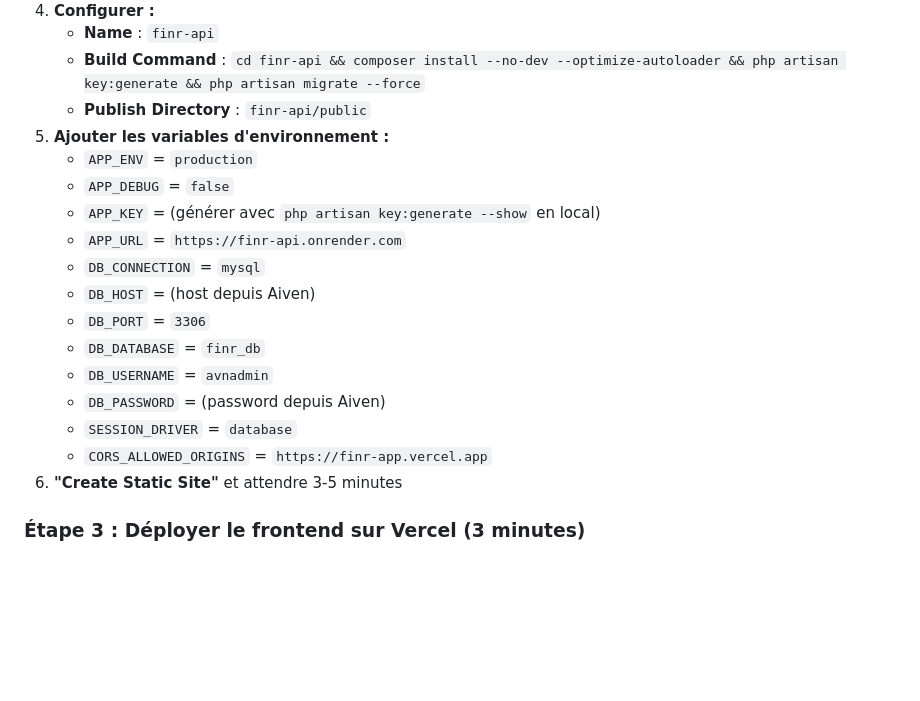
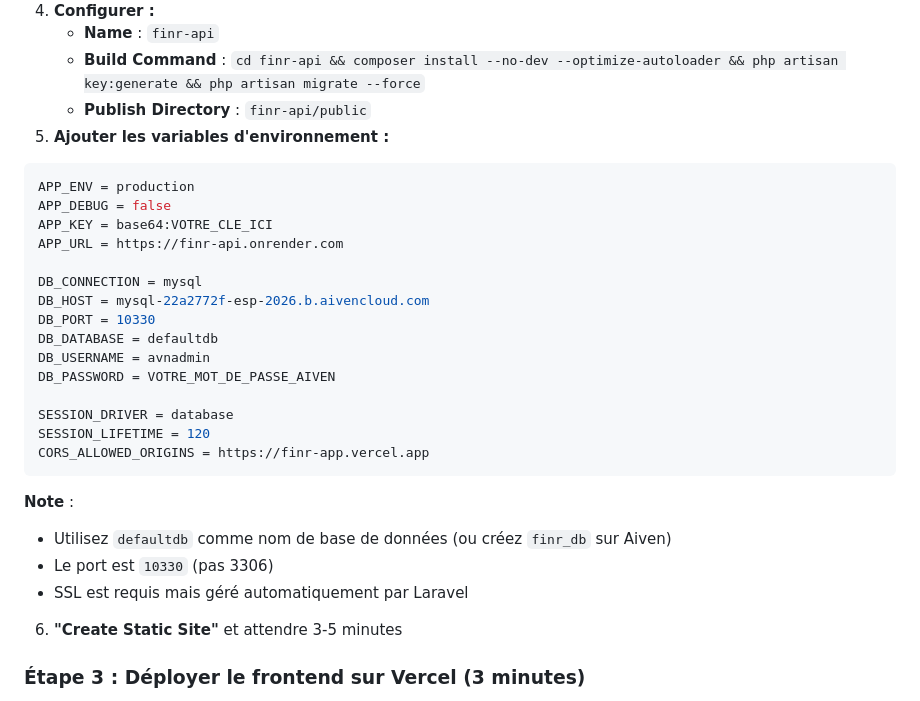
Before and after one commit to hamadou-abdoulaye/FIN-R, a Markdown page: README.md, the part around the change. Drawn GitHub-style; blank space fills up the shorter version.

Commit message:
docs: update Aiven connection details with actual host and port

````diff
--- a/README.md
+++ b/README.md
@@ -313,18 +313,29 @@ mysql -h VOTRE_HOST -P 10330 -u avnadmin -p finr_db < finr_backup.sql
    - **Build Command** : `cd finr-api && composer install --no-dev --optimize-autoloader && php artisan key:generate && php artisan migrate --force`
    - **Publish Directory** : `finr-api/public`
 5. **Ajouter les variables d'environnement :**
-   - `APP_ENV` = `production`
-   - `APP_DEBUG` = `false`
-   - `APP_KEY` = (générer avec `php artisan key:generate --show` en local)
-   - `APP_URL` = `https://finr-api.onrender.com`
-   - `DB_CONNECTION` = `mysql`
-   - `DB_HOST` = (host depuis Aiven)
-   - `DB_PORT` = `3306`
-   - `DB_DATABASE` = `finr_db`
-   - `DB_USERNAME` = `avnadmin`
-   - `DB_PASSWORD` = (password depuis Aiven)
-   - `SESSION_DRIVER` = `database`
-   - `CORS_ALLOWED_ORIGINS` = `https://finr-app.vercel.app`
+
+```env
+APP_ENV = production
+APP_DEBUG = false
+APP_KEY = base64:VOTRE_CLE_ICI
+APP_URL = https://finr-api.onrender.com
+
+DB_CONNECTION = mysql
+DB_HOST = mysql-22a2772f-esp-2026.b.aivencloud.com
+DB_PORT = 10330
+DB_DATABASE = defaultdb
+DB_USERNAME = avnadmin
+DB_PASSWORD = VOTRE_MOT_DE_PASSE_AIVEN
+
+SESSION_DRIVER = database
+SESSION_LIFETIME = 120
+CORS_ALLOWED_ORIGINS = https://finr-app.vercel.app
+```
+
+**Note** :
+- Utilisez `defaultdb` comme nom de base de données (ou créez `finr_db` sur Aiven)
+- Le port est `10330` (pas 3306)
+- SSL est requis mais géré automatiquement par Laravel
 6. **"Create Static Site"** et attendre 3-5 minutes
 
 ### Étape 3 : Déployer le frontend sur Vercel (3 minutes)
````
